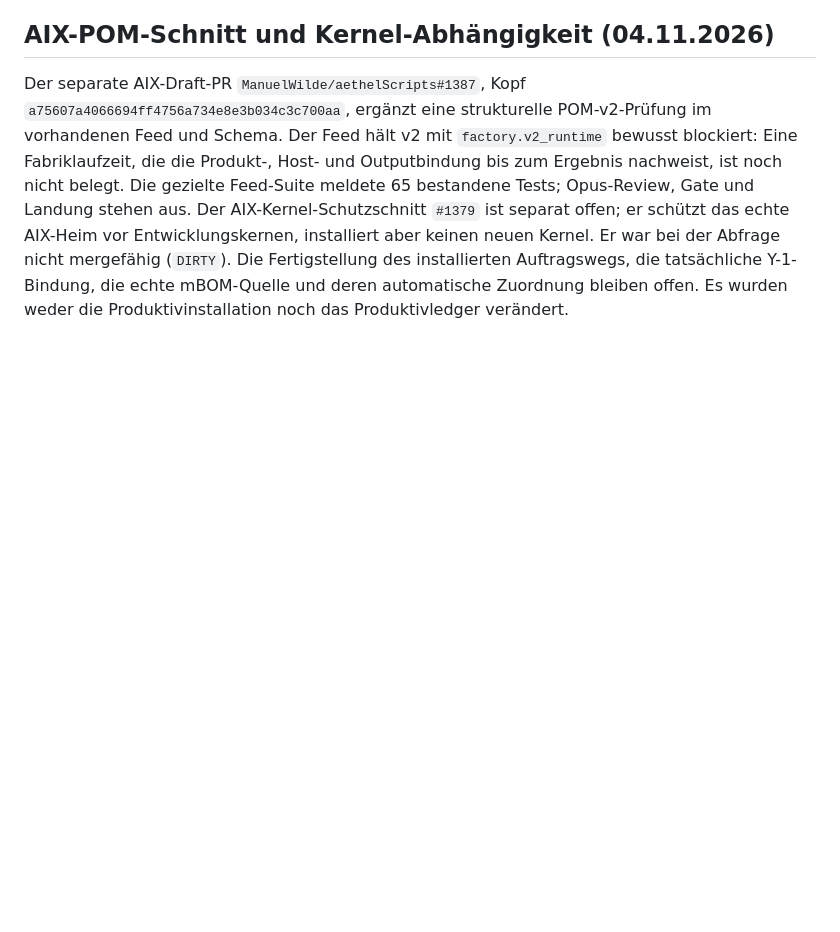
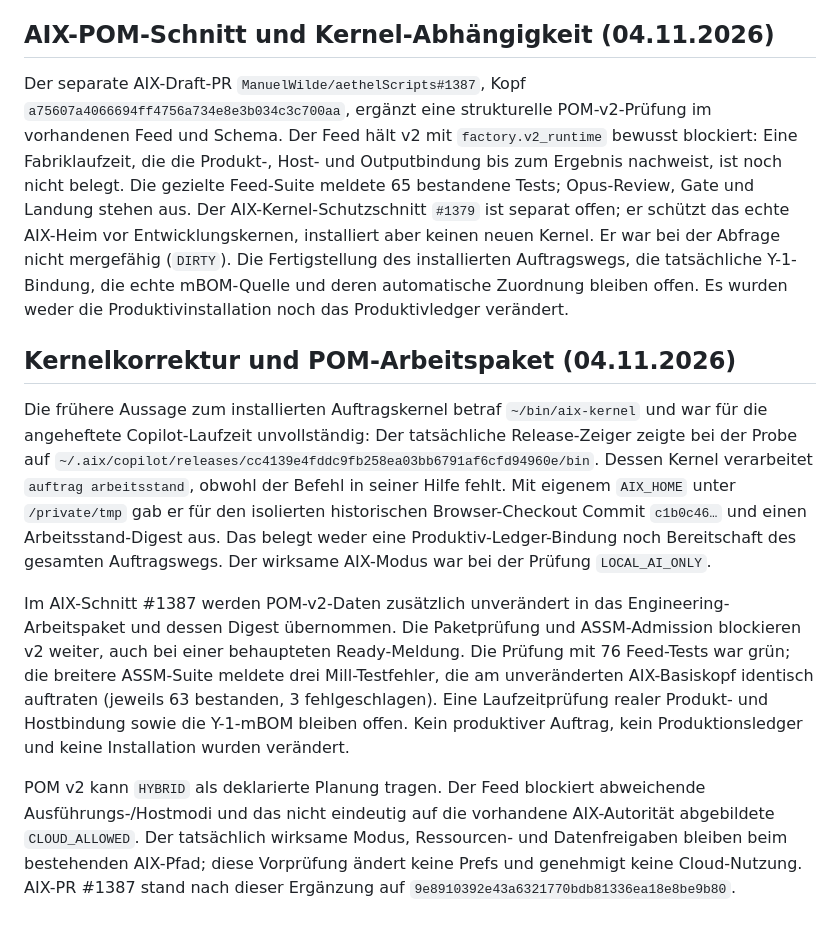
Before and after one commit to AETHEL-Omega/aethelProjects, a Markdown page: docs/PLM-EVIDENCE-P0.md, the part around the change. Rendered like a GitHub page; blank space fills up the shorter version.

Commit message:
Record AIX kernel and hybrid contract findings

```diff
--- a/docs/PLM-EVIDENCE-P0.md
+++ b/docs/PLM-EVIDENCE-P0.md
@@ -796,3 +796,32 @@ neuen Kernel. Er war bei der Abfrage nicht mergefähig (`DIRTY`). Die
 Fertigstellung des installierten Auftragswegs, die tatsächliche Y-1-Bindung,
 die echte mBOM-Quelle und deren automatische Zuordnung bleiben offen. Es
 wurden weder die Produktivinstallation noch das Produktivledger verändert.
+
+## Kernelkorrektur und POM-Arbeitspaket (04.11.2026)
+
+Die frühere Aussage zum installierten Auftragskernel betraf `~/bin/aix-kernel`
+und war für die angeheftete Copilot-Laufzeit unvollständig: Der tatsächliche
+Release-Zeiger zeigte bei der Probe auf
+`~/.aix/copilot/releases/cc4139e4fddc9fb258ea03bb6791af6cfd94960e/bin`.
+Dessen Kernel verarbeitet `auftrag arbeitsstand`, obwohl der Befehl in seiner
+Hilfe fehlt. Mit eigenem `AIX_HOME` unter `/private/tmp` gab er für den
+isolierten historischen Browser-Checkout Commit `c1b0c46…` und einen
+Arbeitsstand-Digest aus. Das belegt weder eine Produktiv-Ledger-Bindung noch
+Bereitschaft des gesamten Auftragswegs. Der wirksame AIX-Modus war bei der
+Prüfung `LOCAL_AI_ONLY`.
+
+Im AIX-Schnitt #1387 werden POM-v2-Daten zusätzlich unverändert in das
+Engineering-Arbeitspaket und dessen Digest übernommen. Die Paketprüfung und
+ASSM-Admission blockieren v2 weiter, auch bei einer behaupteten Ready-Meldung.
+Die Prüfung mit 76 Feed-Tests war grün; die breitere ASSM-Suite meldete drei
+Mill-Testfehler, die am unveränderten AIX-Basiskopf identisch auftraten
+(jeweils 63 bestanden, 3 fehlgeschlagen). Eine Laufzeitprüfung realer
+Produkt- und Hostbindung sowie die Y-1-mBOM bleiben offen. Kein produktiver
+Auftrag, kein Produktionsledger und keine Installation wurden verändert.
+
+POM v2 kann `HYBRID` als deklarierte Planung tragen. Der Feed blockiert
+abweichende Ausführungs-/Hostmodi und das nicht eindeutig auf die vorhandene
+AIX-Autorität abgebildete `CLOUD_ALLOWED`. Der tatsächlich wirksame Modus,
+Ressourcen- und Datenfreigaben bleiben beim bestehenden AIX-Pfad; diese
+Vorprüfung ändert keine Prefs und genehmigt keine Cloud-Nutzung. AIX-PR #1387
+stand nach dieser Ergänzung auf `9e8910392e43a6321770bdb81336ea18e8be9b80`.
```
